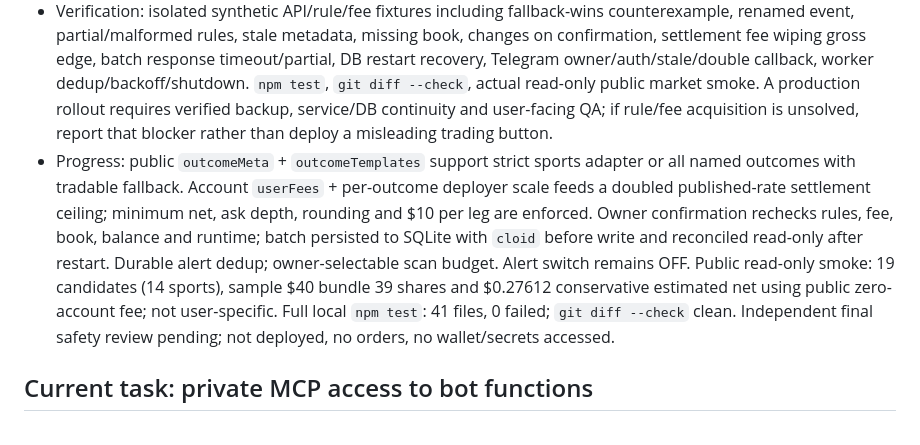
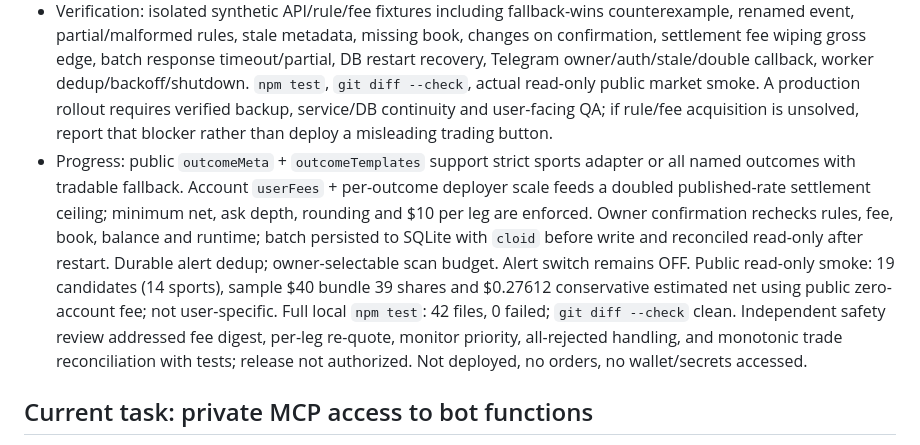
Before and after one commit to web3blind/hip-4-trading-bot, a Markdown page: plan.md, the part around the change. Drawn GitHub-style.

Commit message:
Record complete-set verification and pending rollout

```diff
--- a/plan.md
+++ b/plan.md
@@ -6,7 +6,7 @@
 - Financial/source boundary: every leg has at least $10 minimum, budget includes caps and reserves; max fee and settlement haircut must be from authoritative market/account sources (or no execution). Signed 3-leg IOC batch is not atomic. Persist an attempt before exchange write and each returned leg/OID/status, then reconcile actual fills, distinguish full/partial/unknown, alert owner on exposure. No cosmetic success from unverified response.
 - Data safety: project-scoped SQLite cache + WAL, user config, `.env`, runtime data and PM2 process remain protected; inspect production inventory and make verified backup before any production restart/deploy. Never read wallet secrets, copy production config into dev, or use a live test order. Stated $20 total cannot meet three $10 legs; do not increase budget on user's behalf.
 - Verification: isolated synthetic API/rule/fee fixtures including fallback-wins counterexample, renamed event, partial/malformed rules, stale metadata, missing book, changes on confirmation, settlement fee wiping gross edge, batch response timeout/partial, DB restart recovery, Telegram owner/auth/stale/double callback, worker dedup/backoff/shutdown. `npm test`, `git diff --check`, actual read-only public market smoke. A production rollout requires verified backup, service/DB continuity and user-facing QA; if rule/fee acquisition is unsolved, report that blocker rather than deploy a misleading trading button.
-- Progress: public `outcomeMeta` + `outcomeTemplates` support strict sports adapter or all named outcomes with tradable fallback. Account `userFees` + per-outcome deployer scale feeds a doubled published-rate settlement ceiling; minimum net, ask depth, rounding and $10 per leg are enforced. Owner confirmation rechecks rules, fee, book, balance and runtime; batch persisted to SQLite with `cloid` before write and reconciled read-only after restart. Durable alert dedup; owner-selectable scan budget. Alert switch remains OFF. Public read-only smoke: 19 candidates (14 sports), sample $40 bundle 39 shares and $0.27612 conservative estimated net using public zero-account fee; not user-specific. Full local `npm test`: 41 files, 0 failed; `git diff --check` clean. Independent final safety review pending; not deployed, no orders, no wallet/secrets accessed.
+- Progress: public `outcomeMeta` + `outcomeTemplates` support strict sports adapter or all named outcomes with tradable fallback. Account `userFees` + per-outcome deployer scale feeds a doubled published-rate settlement ceiling; minimum net, ask depth, rounding and $10 per leg are enforced. Owner confirmation rechecks rules, fee, book, balance and runtime; batch persisted to SQLite with `cloid` before write and reconciled read-only after restart. Durable alert dedup; owner-selectable scan budget. Alert switch remains OFF. Public read-only smoke: 19 candidates (14 sports), sample $40 bundle 39 shares and $0.27612 conservative estimated net using public zero-account fee; not user-specific. Full local `npm test`: 42 files, 0 failed; `git diff --check` clean. Independent safety review addressed fee digest, per-leg re-quote, monitor priority, all-rejected handling, and monotonic trade reconciliation with tests; release not authorized. Not deployed, no orders, no wallet/secrets accessed.
 
 ## Current task: private MCP access to bot functions
 - Outcome: Perp-Prime-style split MCP frontend and in-process bot broker. Frontend is loopback-only; broker uses a private Unix socket. Generate/rotate/revoke independent read and trade keys from the authorized private Telegram Settings menu; persist only hashes. Read tools return bounded safe fields; trade tools queue *requests* requiring a fresh owner-only Telegram confirmation before any exchange write. MCP cannot approve itself, operate wallet/key/settings, transfer/withdraw, or bypass funding and resting-order safeguards.
```
